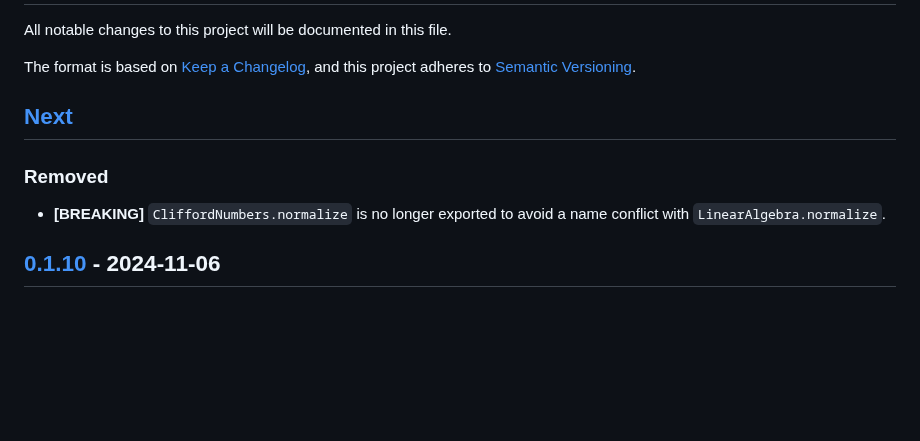
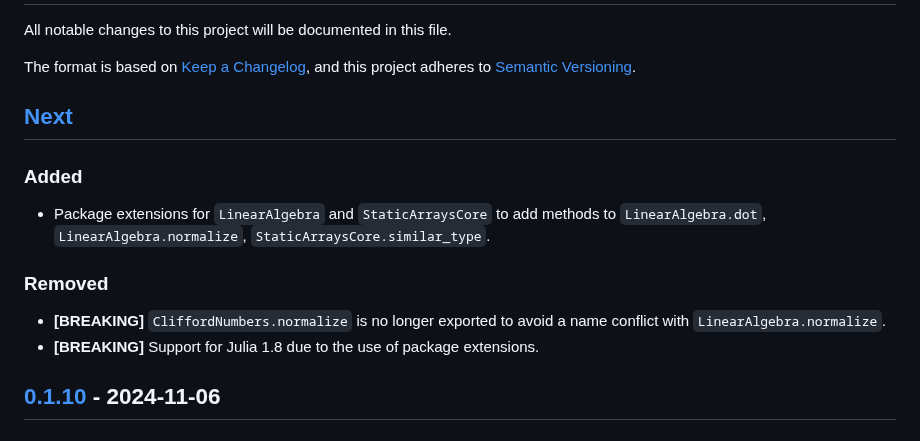
Before and after one commit to brainandforce/CliffordNumbers.jl, a Markdown page: CHANGELOG.md, the part around the change. Rendered like a GitHub page; blank space fills up the shorter version.

Commit message:
Updated changelog: package extensions, dropping Julia 1.8 support

```diff
--- a/CHANGELOG.md
+++ b/CHANGELOG.md
@@ -7,9 +7,14 @@ adheres to [Semantic Versioning](https://semver.org/spec/v2.0.0.html).
 
 ## [Next]
 
+### Added
+  - Package extensions for `LinearAlgebra` and `StaticArraysCore` to add methods to
+    `LinearAlgebra.dot`, `LinearAlgebra.normalize`, `StaticArraysCore.similar_type`.
+
 ### Removed
   - **[BREAKING]** `CliffordNumbers.normalize` is no longer exported to avoid a name conflict with
     `LinearAlgebra.normalize`.
+  - **[BREAKING]** Support for Julia 1.8 due to the use of package extensions.
 
 ## [0.1.10] - 2024-11-06
 
```
